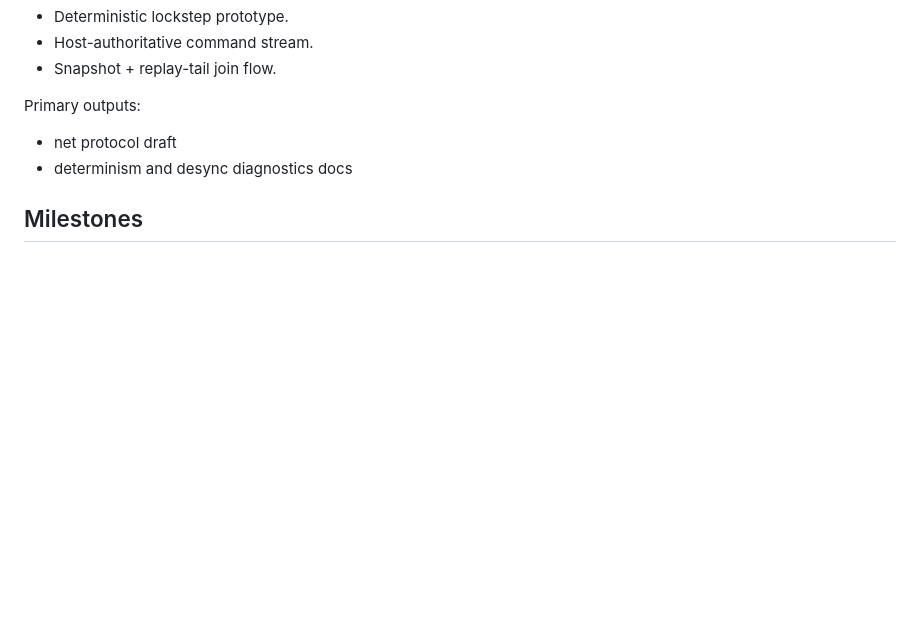
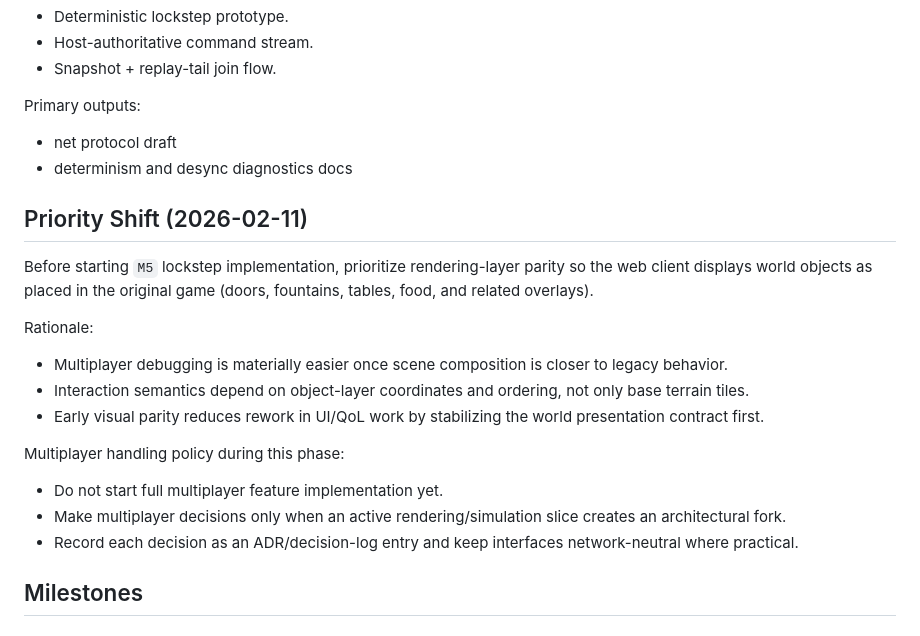
Before and after one commit to bstar/VirtueMachine, a Markdown page: docs/development-plan.md, the part around the change. GitHub-like rendering; blank space fills up the shorter version.

```diff
--- a/docs/development-plan.md
+++ b/docs/development-plan.md
@@ -66,6 +66,22 @@ Primary outputs:
 - net protocol draft
 - determinism and desync diagnostics docs
 
+## Priority Shift (2026-02-11)
+
+Before starting `M5` lockstep implementation, prioritize rendering-layer parity so the web client displays world objects as placed in the original game (doors, fountains, tables, food, and related overlays).
+
+Rationale:
+
+- Multiplayer debugging is materially easier once scene composition is closer to legacy behavior.
+- Interaction semantics depend on object-layer coordinates and ordering, not only base terrain tiles.
+- Early visual parity reduces rework in UI/QoL work by stabilizing the world presentation contract first.
+
+Multiplayer handling policy during this phase:
+
+- Do not start full multiplayer feature implementation yet.
+- Make multiplayer decisions only when an active rendering/simulation slice creates an architectural fork.
+- Record each decision as an ADR/decision-log entry and keep interfaces network-neutral where practical.
+
 ## Milestones
 
 ## M0: Documentation Foundation
```
Also changed, not shown: docs/progress.md (+34 -3 lines).
